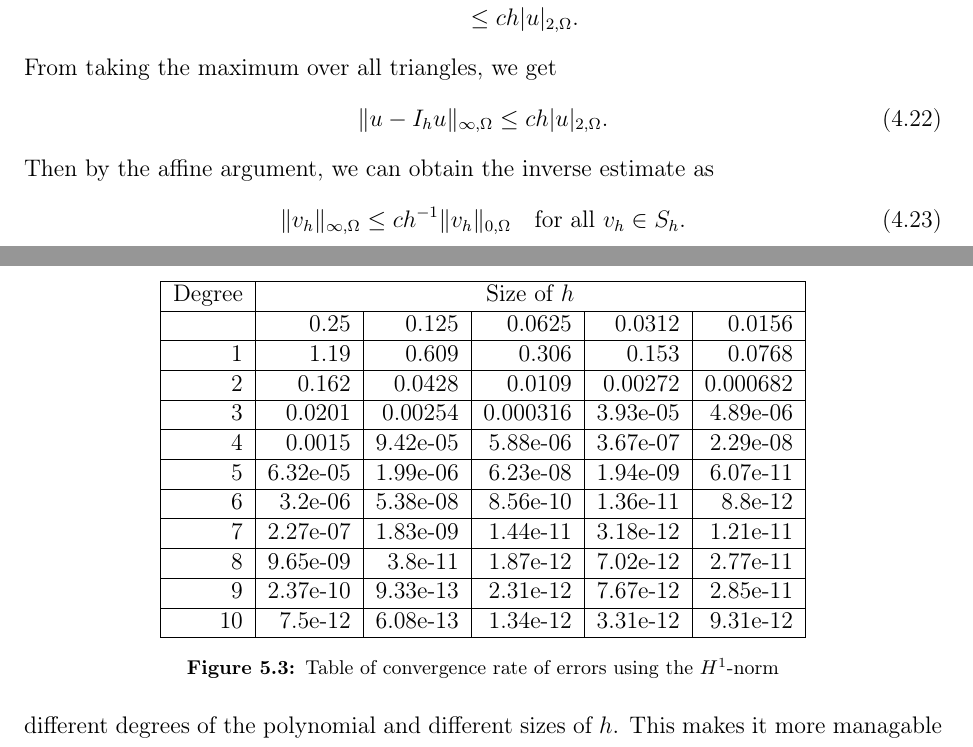
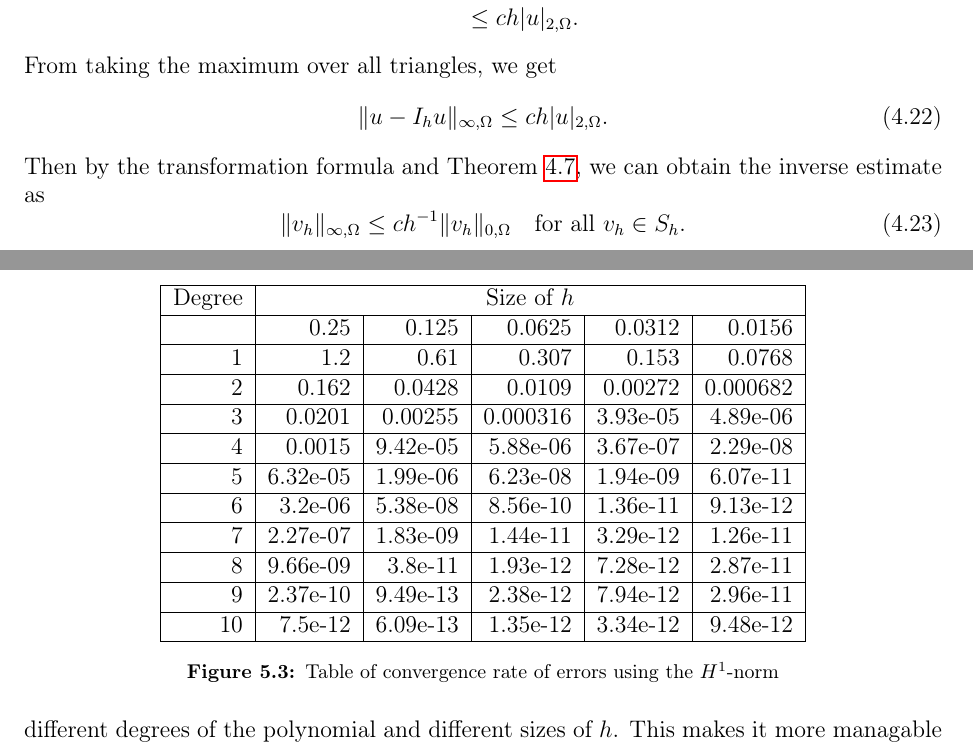
Before and after one commit to william37459/Finite_Element_Method, a LaTeX thesis (master.tex, which reads Afsnit/Kapitel3/Ligning_7.8.tex, Appendix/h1_fejl_tabel.tex): two parts of pages 47 and 52 of 59, joined at a grey line, cut so that both start at the same text. Compiled offline with pdfLaTeX.

Commit message:
Smårettelser

```diff
--- a/Afsnit/Kapitel3/Ligning_7.8.tex
+++ b/Afsnit/Kapitel3/Ligning_7.8.tex
@@ -34,7 +34,7 @@
         \|u - I_h u \|_{\infty,\Omega} \leq ch|u|_{2,\Omega}.
         \label{eq:7.10}
     \end{equation}
-    Then by the affine argument, we can obtain the inverse estimate as
+    Then by the transformation formula and Theorem~\ref{thm:inverse}, we can obtain the inverse estimate as
     \begin{equation}
         \|v_h\|_{\infty,\Omega} \leq ch^{-1} \|v_h\|_{0,\Omega} \quad \text{for all } v_h\in S_h.
     \end{equation}
--- a/Appendix/h1_fejl_tabel.tex
+++ b/Appendix/h1_fejl_tabel.tex
@@ -2,26 +2,26 @@
     \hline
     Degree &        \multicolumn{5}{c|}{Size of $h$}          \\
     \hline
-    & 0.25     & 0.125    & 0.0625   & 0.0312   & 0.0156   \\
+       & 0.25     & 0.125    & 0.0625   & 0.0312   & 0.0156   \\
     \hline
- 1  & 1.19     & 0.609    & 0.306    & 0.153    & 0.0768   \\
+ 1  & 1.2      & 0.61     & 0.307    & 0.153    & 0.0768   \\
     \hline
  2  & 0.162    & 0.0428   & 0.0109   & 0.00272  & 0.000682 \\
     \hline
- 3  & 0.0201   & 0.00254  & 0.000316 & 3.93e-05 & 4.89e-06 \\
+ 3  & 0.0201   & 0.00255  & 0.000316 & 3.93e-05 & 4.89e-06 \\
     \hline
  4  & 0.0015   & 9.42e-05 & 5.88e-06 & 3.67e-07 & 2.29e-08 \\
     \hline
  5  & 6.32e-05 & 1.99e-06 & 6.23e-08 & 1.94e-09 & 6.07e-11 \\
     \hline
- 6  & 3.2e-06  & 5.38e-08 & 8.56e-10 & 1.36e-11 & 8.8e-12  \\
+ 6  & 3.2e-06  & 5.38e-08 & 8.56e-10 & 1.36e-11 & 9.13e-12 \\
     \hline
- 7  & 2.27e-07 & 1.83e-09 & 1.44e-11 & 3.18e-12 & 1.21e-11 \\
+ 7  & 2.27e-07 & 1.83e-09 & 1.44e-11 & 3.29e-12 & 1.26e-11 \\
     \hline
- 8  & 9.65e-09 & 3.8e-11  & 1.87e-12 & 7.02e-12 & 2.77e-11 \\
+ 8  & 9.66e-09 & 3.8e-11  & 1.93e-12 & 7.28e-12 & 2.87e-11 \\
     \hline
- 9  & 2.37e-10 & 9.33e-13 & 2.31e-12 & 7.67e-12 & 2.85e-11 \\
+ 9  & 2.37e-10 & 9.49e-13 & 2.38e-12 & 7.94e-12 & 2.96e-11 \\
     \hline
- 10 & 7.5e-12  & 6.08e-13 & 1.34e-12 & 3.31e-12 & 9.31e-12 \\
+ 10 & 7.5e-12  & 6.09e-13 & 1.35e-12 & 3.34e-12 & 9.48e-12 \\
 \hline
 \end{tabular}
```
Also changed, not shown: Afsnit/Application/Grafer_over_fejl.tex (+23 -8 lines).
